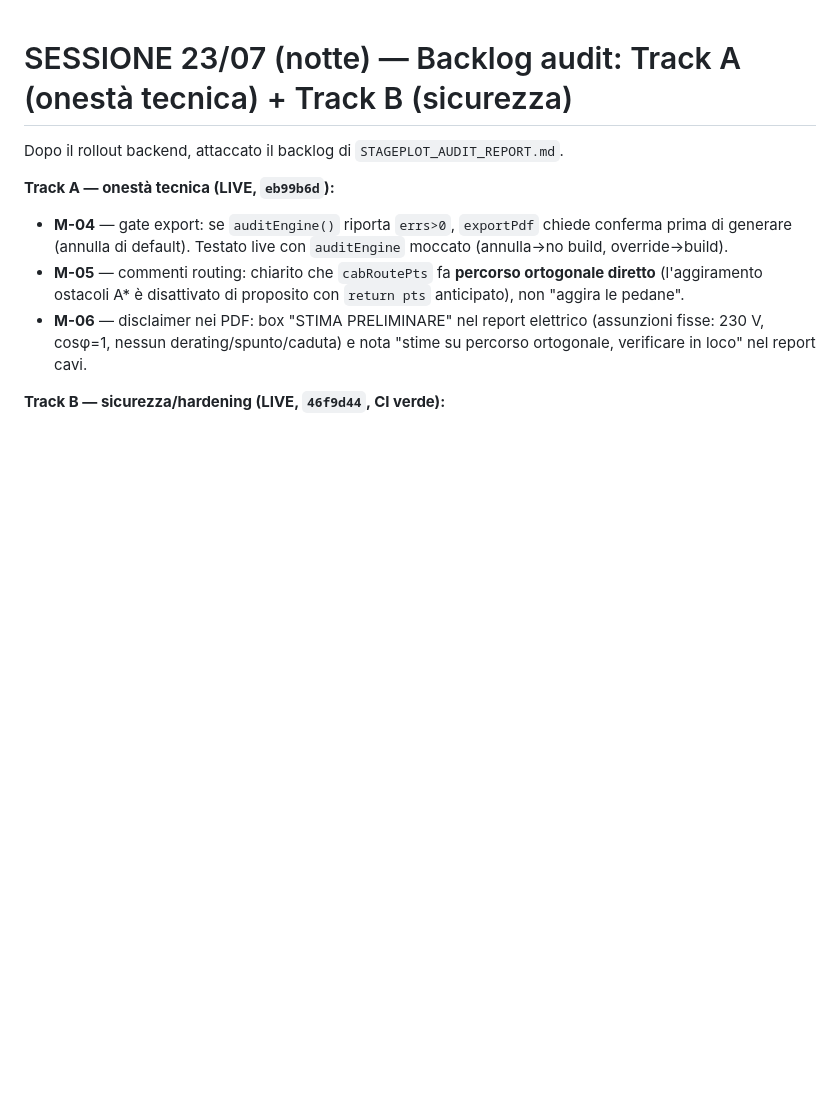
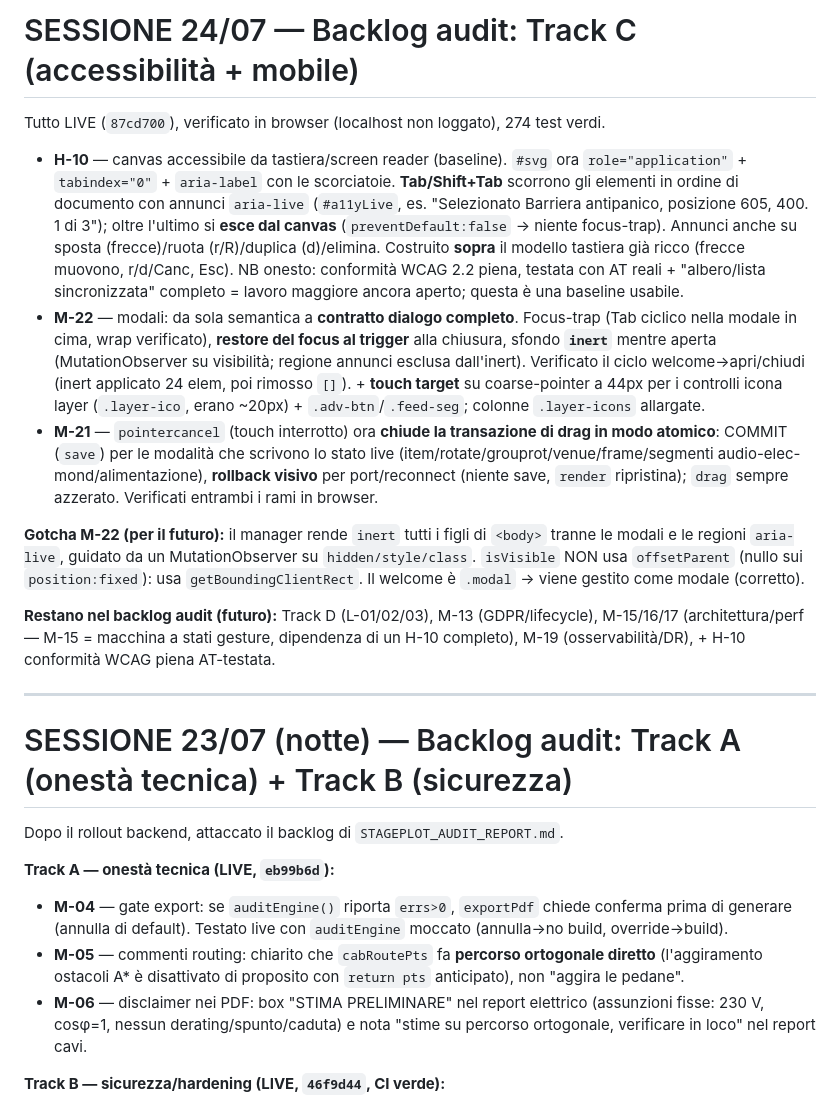
Before and after one commit to castelsim/stageplot, a Markdown page: handoff.md, the part around the change. Rendered like a GitHub page; blank space fills up the shorter version.

Commit message:
handoff: sessione Track C (accessibilita + mobile)
Co-Authored-By: Claude Opus 4.8 (1M context) <noreply@anthropic.com>

```diff
--- a/handoff.md
+++ b/handoff.md
@@ -1,3 +1,17 @@
+# SESSIONE 24/07 — Backlog audit: Track C (accessibilità + mobile)
+
+Tutto LIVE (`87cd700`), verificato in browser (localhost non loggato), 274 test verdi.
+
+- **H-10** — canvas accessibile da tastiera/screen reader (baseline). `#svg` ora `role="application"` + `tabindex="0"` + `aria-label` con le scorciatoie. **Tab/Shift+Tab** scorrono gli elementi in ordine di documento con annunci `aria-live` (`#a11yLive`, es. "Selezionato Barriera antipanico, posizione 605, 400. 1 di 3"); oltre l'ultimo si **esce dal canvas** (`preventDefault:false` → niente focus-trap). Annunci anche su sposta (frecce)/ruota (r/R)/duplica (d)/elimina. Costruito **sopra** il modello tastiera già ricco (frecce muovono, r/d/Canc, Esc). NB onesto: conformità WCAG 2.2 piena, testata con AT reali + "albero/lista sincronizzata" completo = lavoro maggiore ancora aperto; questa è una baseline usabile.
+- **M-22** — modali: da sola semantica a **contratto dialogo completo**. Focus-trap (Tab ciclico nella modale in cima, wrap verificato), **restore del focus al trigger** alla chiusura, sfondo **`inert`** mentre aperta (MutationObserver su visibilità; regione annunci esclusa dall'inert). Verificato il ciclo welcome→apri/chiudi (inert applicato 24 elem, poi rimosso `[]`). + **touch target** su coarse-pointer a 44px per i controlli icona layer (`.layer-ico`, erano ~20px) + `.adv-btn`/`.feed-seg`; colonne `.layer-icons` allargate.
+- **M-21** — `pointercancel` (touch interrotto) ora **chiude la transazione di drag in modo atomico**: COMMIT (`save`) per le modalità che scrivono lo stato live (item/rotate/grouprot/venue/frame/segmenti audio-elec-mond/alimentazione), **rollback visivo** per port/reconnect (niente save, `render` ripristina); `drag` sempre azzerato. Verificati entrambi i rami in browser.
+
+**Gotcha M-22 (per il futuro):** il manager rende `inert` tutti i figli di `<body>` tranne le modali e le regioni `aria-live`, guidato da un MutationObserver su `hidden/style/class`. `isVisible` NON usa `offsetParent` (nullo sui `position:fixed`): usa `getBoundingClientRect`. Il welcome è `.modal` → viene gestito come modale (corretto).
+
+**Restano nel backlog audit (futuro):** Track D (L-01/02/03), M-13 (GDPR/lifecycle), M-15/16/17 (architettura/perf — M-15 = macchina a stati gesture, dipendenza di un H-10 completo), M-19 (osservabilità/DR), + H-10 conformità WCAG piena AT-testata.
+
+---
+
 # SESSIONE 23/07 (notte) — Backlog audit: Track A (onestà tecnica) + Track B (sicurezza)
 
 Dopo il rollout backend, attaccato il backlog di `STAGEPLOT_AUDIT_REPORT.md`.
```
